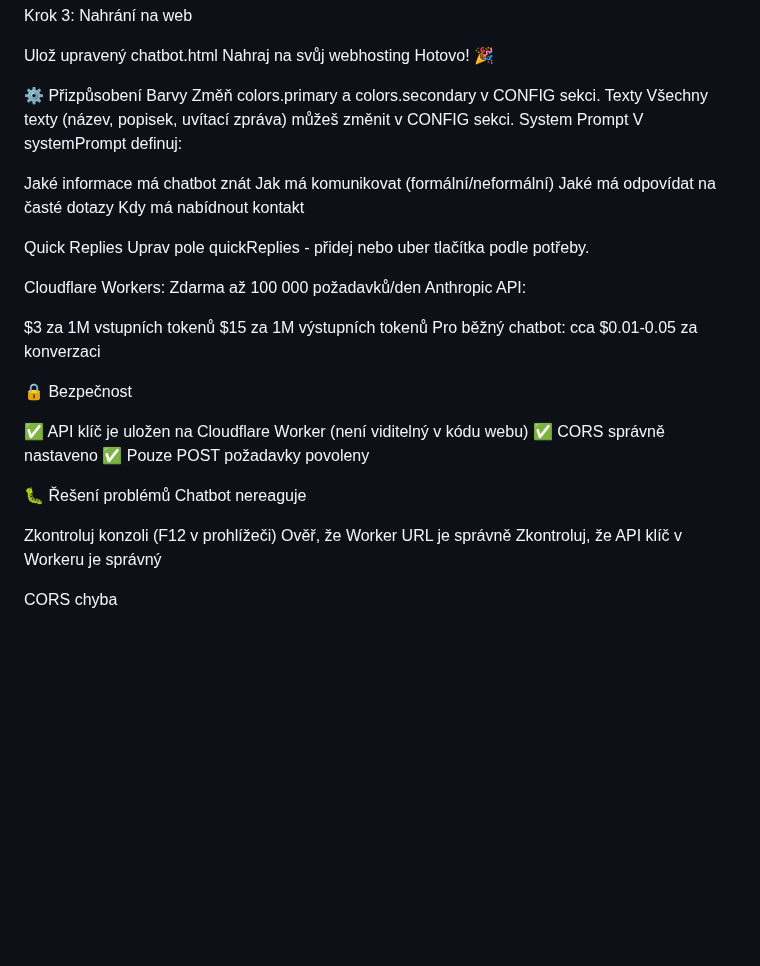
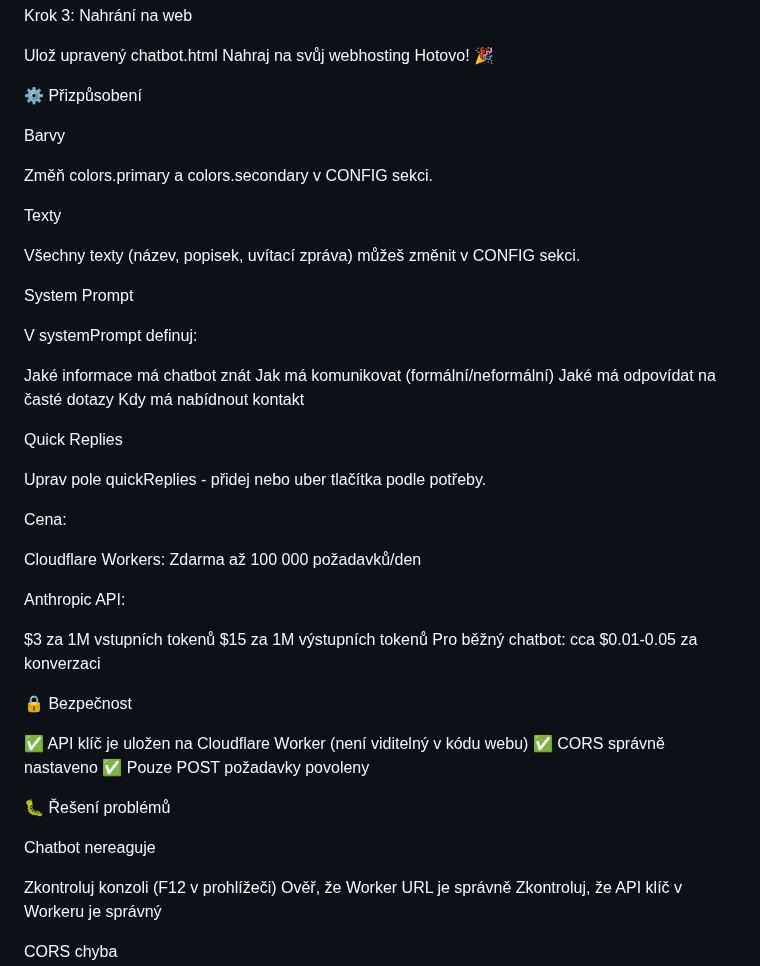
Before and after one commit to HonzaBBB/web_chatbot, a Markdown page: README.md, the part around one of its changes. Drawn GitHub-style; blank space fills up the shorter version.

```diff
--- a/README.md
+++ b/README.md
@@ -113,11 +114,17 @@ Nahraj na svůj webhosting
 Hotovo! 🎉
 
 ⚙️ Přizpůsobení
+
 Barvy
+
 Změň colors.primary a colors.secondary v CONFIG sekci.
+
 Texty
+
 Všechny texty (název, popisek, uvítací zpráva) můžeš změnit v CONFIG sekci.
+
 System Prompt
+
 V systemPrompt definuj:
 
 Jaké informace má chatbot znát
@@ -126,9 +133,13 @@ Jaké má odpovídat na časté dotazy
 Kdy má nabídnout kontakt
 
 Quick Replies
+
 Uprav pole quickReplies - přidej nebo uber tlačítka podle potřeby.
 
+Cena:
+
 Cloudflare Workers: Zdarma až 100 000 požadavků/den
+
 Anthropic API:
 
 $3 za 1M vstupních tokenů
@@ -143,6 +154,7 @@ Pro běžný chatbot: cca $0.01-0.05 za konverzaci
 ✅ Pouze POST požadavky povoleny
 
 🐛 Řešení problémů
+
 Chatbot nereaguje
 
 Zkontroluj konzoli (F12 v prohlížeči)
```
Also changed, not shown: other parts of README.md (+1 -0 lines).
